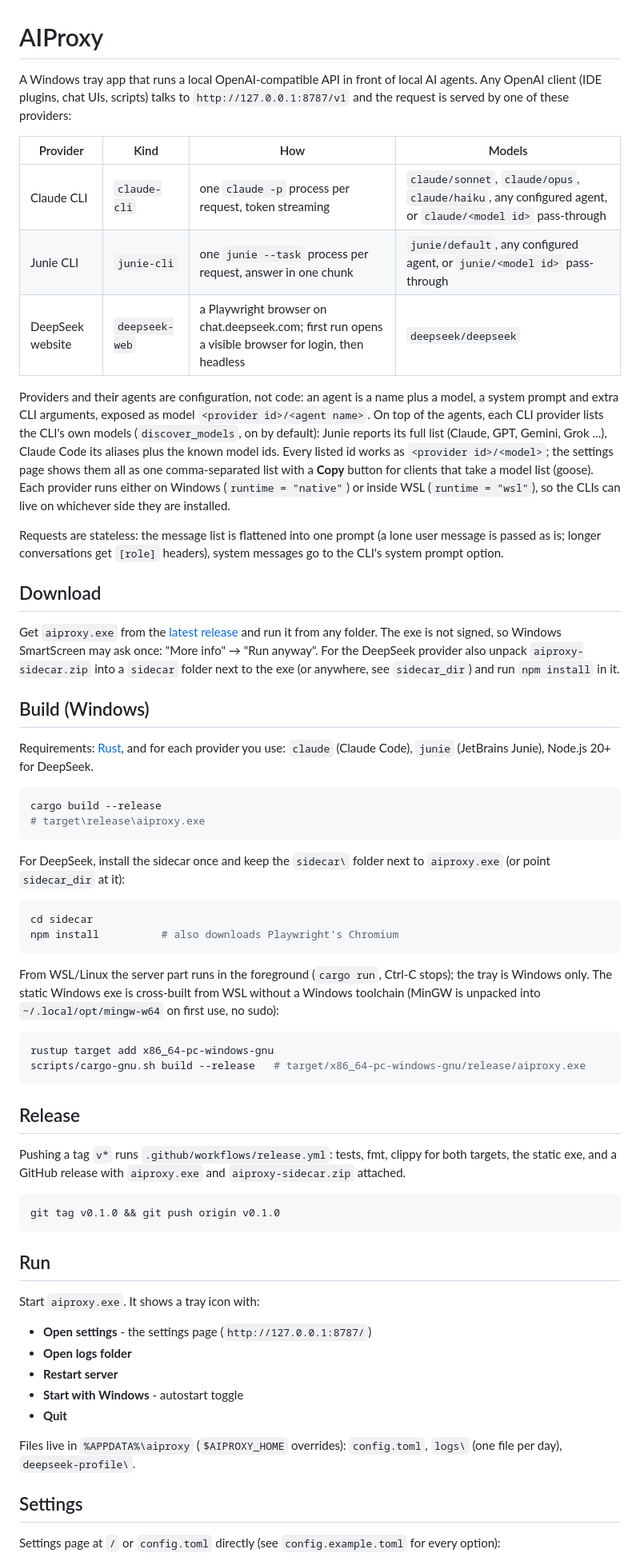
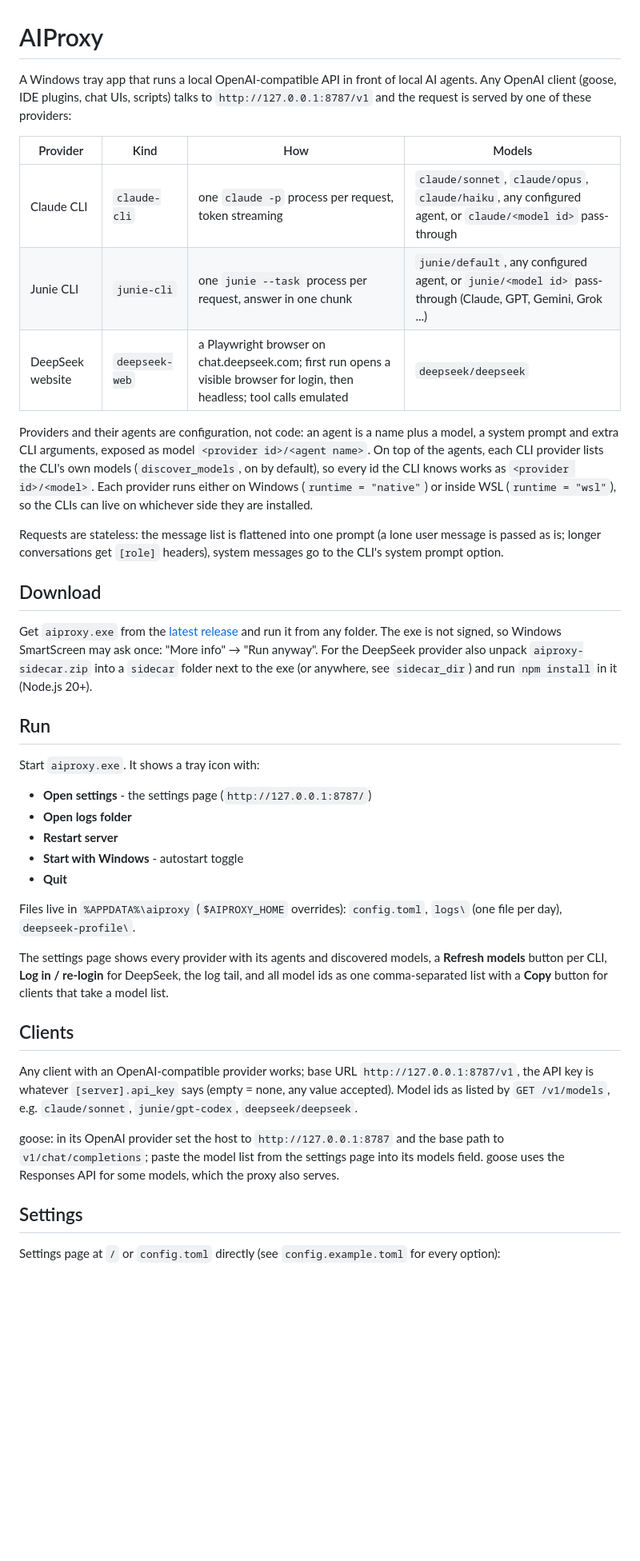
Before and after one commit to GeorgII-web/aiproxy, a Markdown page: README.md, the part around one of its changes. Shown at 80% size. GitHub-like rendering; blank space fills up the shorter version.

Commit message:
README: install-first order, clients section (goose), current settings, API and release steps

````diff
--- a/README.md
+++ b/README.md
@@ -1,23 +1,21 @@
 # AIProxy
 
 A Windows tray app that runs a local OpenAI-compatible API in front of local AI agents. Any
-OpenAI client (IDE plugins, chat UIs, scripts) talks to `http://127.0.0.1:8787/v1` and the
-request is served by one of these providers:
+OpenAI client (goose, IDE plugins, chat UIs, scripts) talks to `http://127.0.0.1:8787/v1` and
+the request is served by one of these providers:
 
 | Provider | Kind | How | Models |
 |---|---|---|---|
 | Claude CLI | `claude-cli` | one `claude -p` process per request, token streaming | `claude/sonnet`, `claude/opus`, `claude/haiku`, any configured agent, or `claude/<model id>` pass-through |
-| Junie CLI | `junie-cli` | one `junie --task` process per request, answer in one chunk | `junie/default`, any configured agent, or `junie/<model id>` pass-through |
-| DeepSeek website | `deepseek-web` | a Playwright browser on chat.deepseek.com; first run opens a visible browser for login, then headless | `deepseek/deepseek` |
+| Junie CLI | `junie-cli` | one `junie --task` process per request, answer in one chunk | `junie/default`, any configured agent, or `junie/<model id>` pass-through (Claude, GPT, Gemini, Grok ...) |
+| DeepSeek website | `deepseek-web` | a Playwright browser on chat.deepseek.com; first run opens a visible browser for login, then headless; tool calls emulated | `deepseek/deepseek` |
 
 Providers and their agents are configuration, not code: an agent is a name plus a model, a
 system prompt and extra CLI arguments, exposed as model `<provider id>/<agent name>`. On top of
-the agents, each CLI provider lists the CLI's own models (`discover_models`, on by default):
-Junie reports its full list (Claude, GPT, Gemini, Grok ...), Claude Code its aliases plus the
-known model ids. Every listed id works as `<provider id>/<model>`; the settings page shows them all as one
-comma-separated list with a **Copy** button for clients that take a model list (goose). Each
-provider runs either on Windows (`runtime = "native"`) or inside WSL (`runtime = "wsl"`),
-so the CLIs can live on whichever side they are installed.
+the agents, each CLI provider lists the CLI's own models (`discover_models`, on by default), so
+every id the CLI knows works as `<provider id>/<model>`. Each provider runs either on Windows
+(`runtime = "native"`) or inside WSL (`runtime = "wsl"`), so the CLIs can live on whichever
+side they are installed.
 
 Requests are stateless: the message list is flattened into one prompt (a lone user message is
 passed as is; longer conversations get `[role]` headers), system messages go to the CLI's
@@ -28,43 +26,7 @@ system prompt option.
 Get `aiproxy.exe` from the [latest release](https://github.com/GeorgII-web/aiproxy/releases/latest) and run it
 from any folder. The exe is not signed, so Windows SmartScreen may ask once: "More info" → "Run anyway". For the
 DeepSeek provider also unpack `aiproxy-sidecar.zip` into a `sidecar` folder next to the exe (or anywhere, see
-`sidecar_dir`) and run `npm install` in it.
-
-## Build (Windows)
-
-Requirements: [Rust](https://rustup.rs), and for each provider you use: `claude` (Claude Code),
-`junie` (JetBrains Junie), Node.js 20+ for DeepSeek.
-
-```powershell
-cargo build --release
-# target\release\aiproxy.exe
-```
-
-For DeepSeek, install the sidecar once and keep the `sidecar\` folder next to `aiproxy.exe`
-(or point `sidecar_dir` at it):
-
-```powershell
-cd sidecar
-npm install          # also downloads Playwright's Chromium
-```
-
-From WSL/Linux the server part runs in the foreground (`cargo run`, Ctrl-C stops); the tray is
-Windows only. The static Windows exe is cross-built from WSL without a Windows toolchain
-(MinGW is unpacked into `~/.local/opt/mingw-w64` on first use, no sudo):
-
-```bash
-rustup target add x86_64-pc-windows-gnu
-scripts/cargo-gnu.sh build --release   # target/x86_64-pc-windows-gnu/release/aiproxy.exe
-```
-
-## Release
-
-Pushing a tag `v*` runs `.github/workflows/release.yml`: tests, fmt, clippy for both targets, the static
-exe, and a GitHub release with `aiproxy.exe` and `aiproxy-sidecar.zip` attached.
-
-```bash
-git tag v0.1.0 && git push origin v0.1.0
-```
+`sidecar_dir`) and run `npm install` in it (Node.js 20+).
 
 ## Run
 
@@ -79,6 +41,20 @@ Start `aiproxy.exe`. It shows a tray icon with:
 Files live in `%APPDATA%\aiproxy` (`$AIPROXY_HOME` overrides): `config.toml`, `logs\`
 (one file per day), `deepseek-profile\`.
 
+The settings page shows every provider with its agents and discovered models, a **Refresh
+models** button per CLI, **Log in / re-login** for DeepSeek, the log tail, and all model ids as
+one comma-separated list with a **Copy** button for clients that take a model list.
+
+## Clients
+
+Any client with an OpenAI-compatible provider works; base URL `http://127.0.0.1:8787/v1`, the
+API key is whatever `[server].api_key` says (empty = none, any value accepted). Model ids as
+listed by `GET /v1/models`, e.g. `claude/sonnet`, `junie/gpt-codex`, `deepseek/deepseek`.
+
+goose: in its OpenAI provider set the host to `http://127.0.0.1:8787` and the base path to
+`v1/chat/completions`; paste the model list from the settings page into its models field.
+goose uses the Responses API for some models, which the proxy also serves.
+
 ## Settings
 
 Settings page at `/` or `config.toml` directly (see `config.example.toml` for every option):
````
Also changed, not shown: other parts of README.md (+54 -13 lines).
